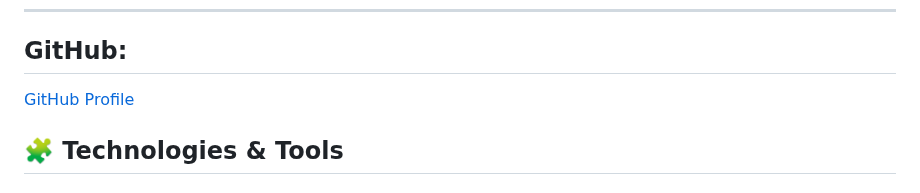
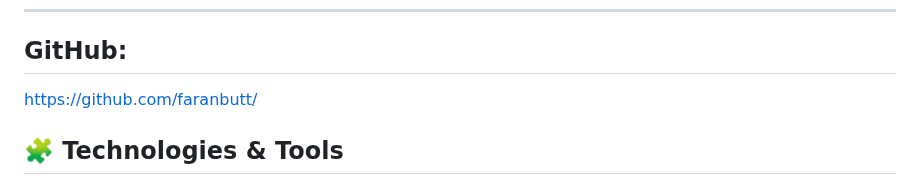
Before and after one commit to faranbutt/faranbutt, a Markdown page: README.md, the part around the change. Drawn GitHub-style.

```diff
--- a/README.md
+++ b/README.md
@@ -5,7 +5,7 @@ Hi! I'm **Faran Taimoor Butt**, a Full Stack Software Engineer and Machine Learn
 ---
 
 ## GitHub:
-[GitHub Profile](https://github.com/faranbutt/)
+[https://github.com/faranbutt/](https://github.com/faranbutt/)
 
 ## 🧩 Technologies & Tools
 
```
